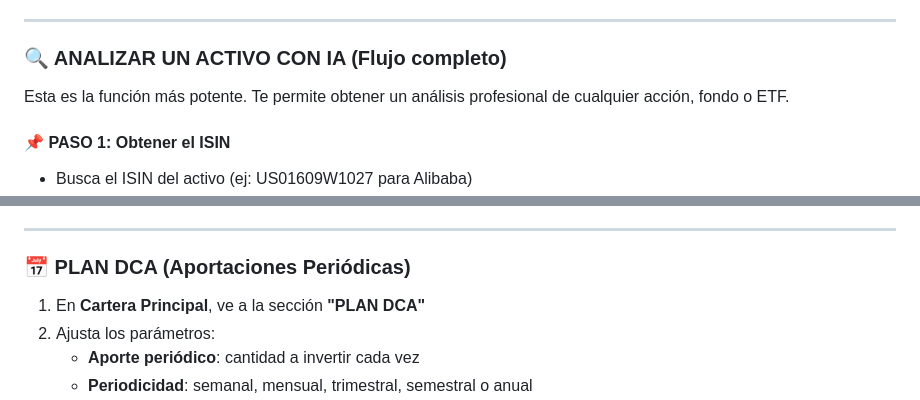
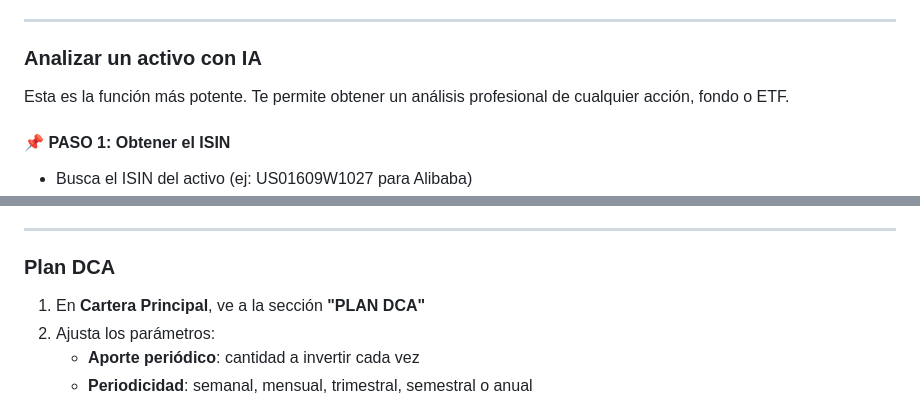
Before and after one commit to Jcarlitos64/gestion-cartera, a Markdown page: README.md, 2 parts joined by grey strips. Drawn GitHub-style.

```diff
--- a/README.md
+++ b/README.md
@@ -86,7 +86,7 @@ Tienes dos opciones:
 
 ---
 
-### 🔍 ANALIZAR UN ACTIVO CON IA (Flujo completo)
+### Analizar un activo con IA
 
 Esta es la función más potente. Te permite obtener un análisis profesional de cualquier acción, fondo o ETF.
 
@@ -194,7 +194,7 @@ Si quieres cargar tu cartera real desde MyInvestor, tu banco o bróker:
 
 ---
 
-### 📅 PLAN DCA (Aportaciones Periódicas)
+### Plan DCA
 
 1. En **Cartera Principal**, ve a la sección **"PLAN DCA"**
 2. Ajusta los parámetros:
```
Also changed, not shown: other parts of README.md (+17 -17 lines).
